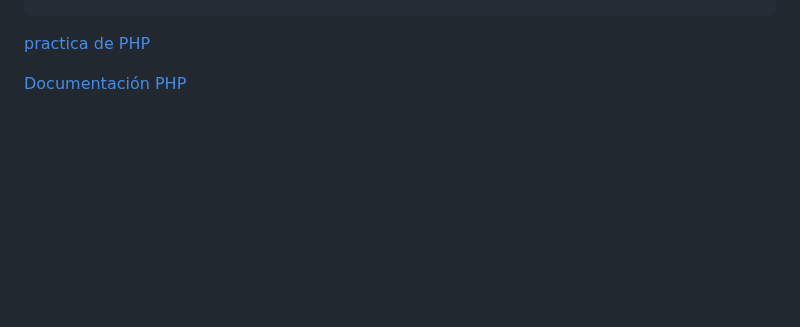
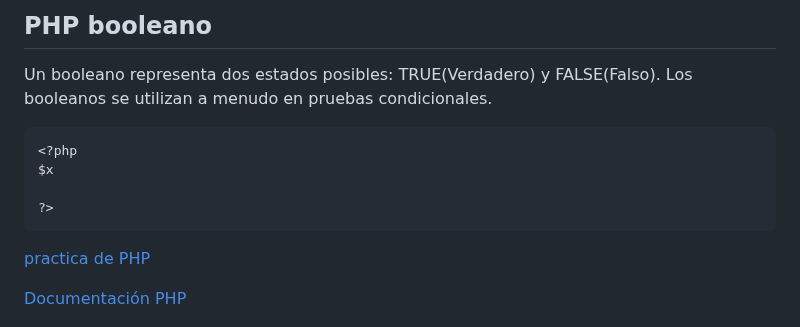
Before and after one commit to Brayan-Hc11/PHP, a Markdown page: README.md, the part around one of its changes. Drawn GitHub-style; blank space fills up the shorter version.

```diff
--- a/README.md
+++ b/README.md
@@ -539,3 +610,13 @@ print $x + $y;
+## PHP booleano
+
+Un booleano representa dos estados posibles: TRUE(Verdadero) y FALSE(Falso). Los booleanos se utilizan a menudo en pruebas condicionales.
+
+~~~
+<?php
+$x
+
+?>
+~~~
 
 
 
```
Also changed, not shown: other parts of README.md (+71 -0 lines).
